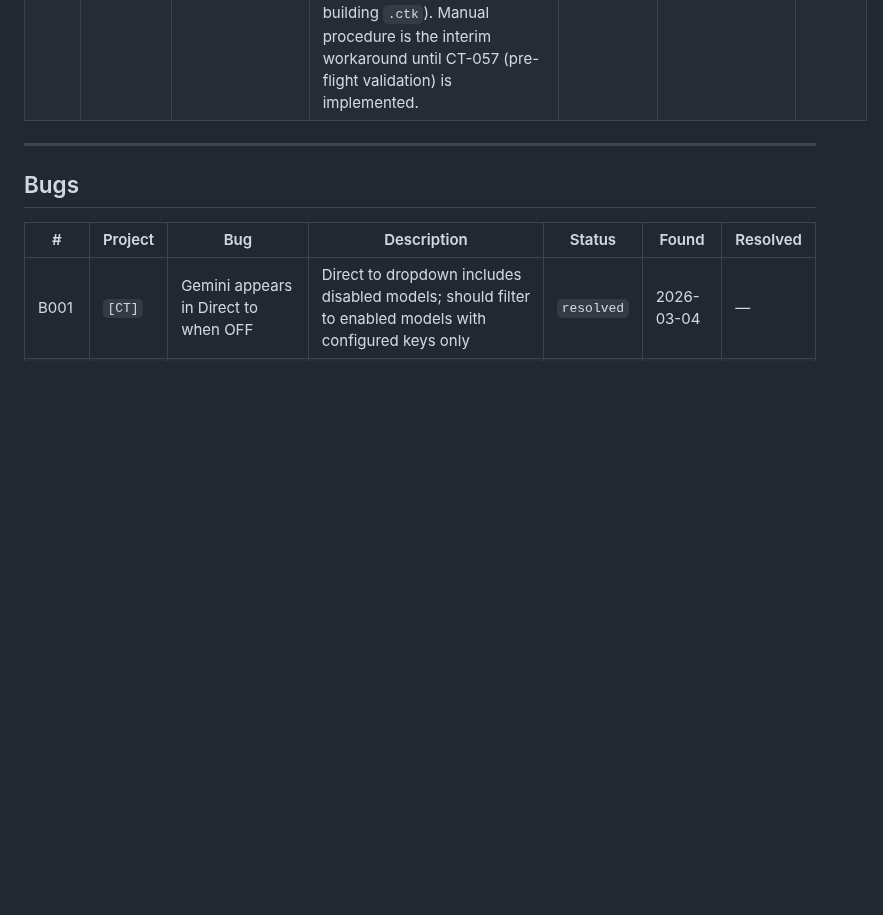
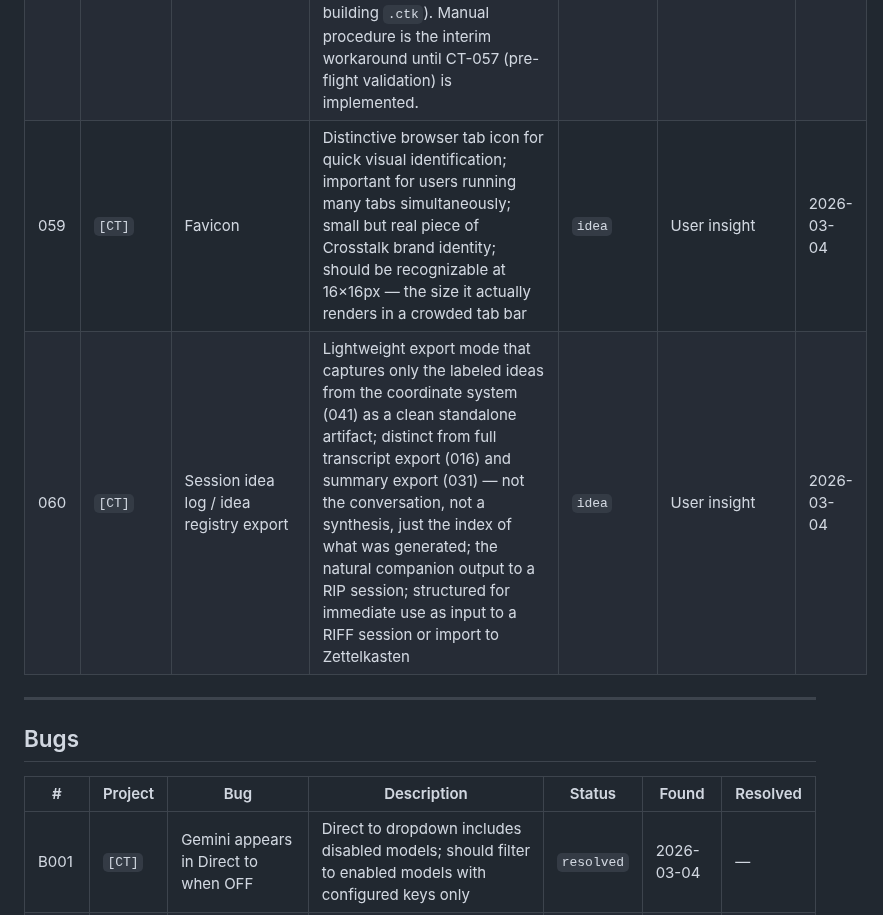
Before and after one commit to habermas-labs/crosstalk, a Markdown page: CT-TRACKER.md, the part around the change. GitHub-like rendering; blank space fills up the shorter version.

Commit message:
docs: add favicon (059) and session idea log export (060) to CT-TRACKER

```diff
--- a/CT-TRACKER.md
+++ b/CT-TRACKER.md
@@ -61,6 +61,8 @@ Low barrier to entry — if it crossed our minds, it belongs here.
 | 056 | `[CT]` | Move 2 explicit indicator | When Include is set and prompt field is empty, placeholder text should change to acknowledge routing intent — e.g. "Routing [model]'s response — add a prompt or send as-is"; makes implicit Move 2 state legible without requiring user to understand the empty-prompt convention | `idea` | Session discussion | 2026-03-04 |
 | 057 | `[CT]` | API key pre-flight validation | "Test" button adjacent to each API key field in Settings; fires a minimal test call to each provider and returns a green/red status with a human-readable diagnosis line displayed beneath the key field. Red states must name the specific failure: invalid key (401/403), Gemini quota:0 (free-tier provisioning failure — distinct from exhausted quota, fix is to create a new key in a new Google project), or network/service unreachable. Intended as a gate before `.ctk` export: user confirms all three keys are live before packaging. Interim manual procedure documented in CT-058 until this is implemented. | `planned` | Session discussion | 2026-03 |
 | 058 | `[CT]` | Gemini free-tier provisioning troubleshooting — quickstart guide addition | Add a troubleshooting subsection to Step 3 (Get a Google Gemini API Key) in the Quick Start Guide. Content: the `limit: 0` error pattern, what it means (quota never provisioned, not quota exhausted), the clean-slate fix (create new key in a new project via "Create API key in new project"), and the manual verification procedure (enter key, send a test prompt, confirm response before building `.ctk`). Manual procedure is the interim workaround until CT-057 (pre-flight validation) is implemented. | `planned` | Session discussion / Gemini troubleshooting | 2026-03 |
+| 059 | `[CT]` | Favicon | Distinctive browser tab icon for quick visual identification; important for users running many tabs simultaneously; small but real piece of Crosstalk brand identity; should be recognizable at 16×16px — the size it actually renders in a crowded tab bar | `idea` | User insight | 2026-03-04 |
+| 060 | `[CT]` | Session idea log / idea registry export | Lightweight export mode that captures only the labeled ideas from the coordinate system (041) as a clean standalone artifact; distinct from full transcript export (016) and summary export (031) — not the conversation, not a synthesis, just the index of what was generated; the natural companion output to a RIP session; structured for immediate use as input to a RIFF session or import to Zettelkasten | `idea` | User insight | 2026-03-04 |
 
 ---
 
```
